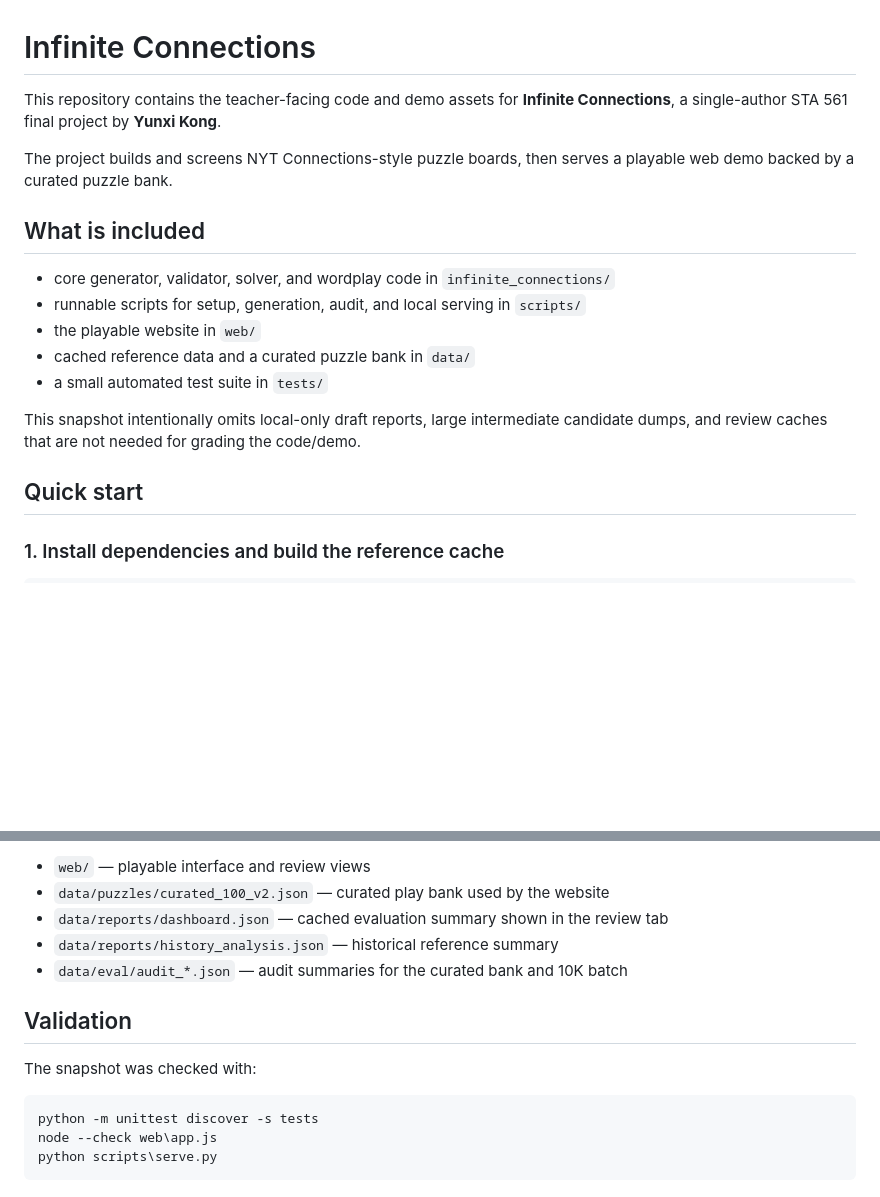
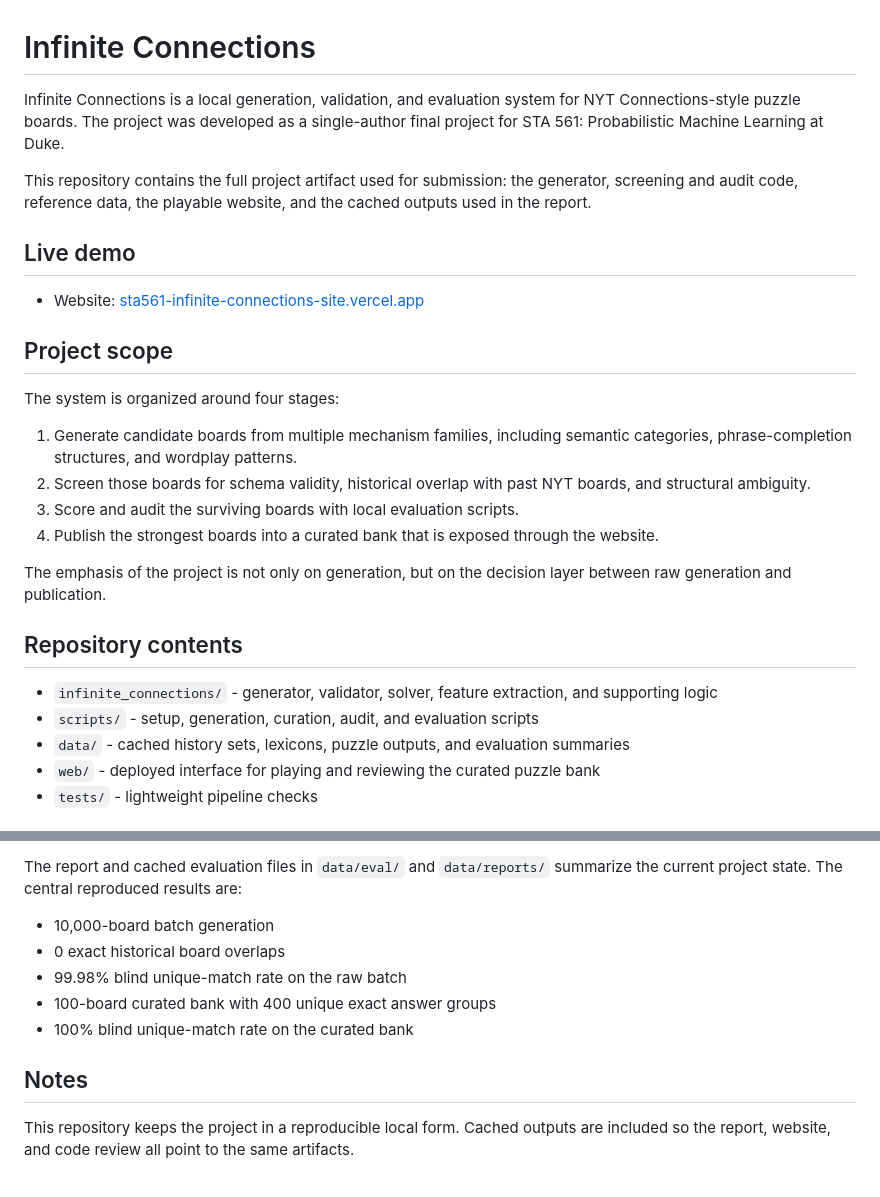
Before and after one commit to Yunxi-Kong/STA561-Final-Infinite-Connections-, a Markdown page: README.md, 2 parts joined by grey strips. Rendered like a GitHub page; blank space fills up the shorter version.

````diff
--- a/README.md
+++ b/README.md
@@ -1,19 +1,29 @@
 # Infinite Connections
 
-This repository contains the teacher-facing code and demo assets for **Infinite Connections**, a single-author STA 561 final project by **Yunxi Kong**.
+Infinite Connections is a local generation, validation, and evaluation system for NYT Connections-style puzzle boards. The project was developed as a single-author final project for STA 561: Probabilistic Machine Learning at Duke.
 
-The project builds and screens NYT Connections-style puzzle boards, then serves a playable web demo backed by a curated puzzle bank.
+This repository contains the full project artifact used for submission: the generator, screening and audit code, reference data, the playable website, and the cached outputs used in the report.
 
-## What is included
+## Live demo
 
-- core generator, validator, solver, and wordplay code in `infinite_connections/`
-- runnable scripts for setup, generation, audit, and local serving in `scripts/`
-- the playable website in `web/`
-- cached reference data and a curated puzzle bank in `data/`
-- a small automated test suite in `tests/`
+- Website: [sta561-infinite-connections-site.vercel.app](https://sta561-infinite-connections-site.vercel.app)
 
-This snapshot intentionally omits local-only draft reports, large intermediate candidate dumps, and review caches that are not needed for grading the code/demo.
+## Project scope
 
-## Quick start
+The system is organized around four stages:
 
-### 1. Install dependencies and build the reference cache
+1. Generate candidate boards from multiple mechanism families, including semantic categories, phrase-completion structures, and wordplay patterns.
+2. Screen those boards for schema validity, historical overlap with past NYT boards, and structural ambiguity.
+3. Score and audit the surviving boards with local evaluation scripts.
+4. Publish the strongest boards into a curated bank that is exposed through the website.
+
+The emphasis of the project is not only on generation, but on the decision layer between raw generation and publication.
+
+## Repository contents
+
+- `infinite_connections/` - generator, validator, solver, feature extraction, and supporting logic
+- `scripts/` - setup, generation, curation, audit, and evaluation scripts
+- `data/` - cached history sets, lexicons, puzzle outputs, and evaluation summaries
+- `web/` - deployed interface for playing and reviewing the curated puzzle bank
+- `tests/` - lightweight pipeline checks
+
@@ -45,16 +74,12 @@ python scripts\audit_puzzle_batch.py --input data\puzzles\curated_100_v2.json --
 
-- `web/` — playable interface and review views
-- `data/puzzles/curated_100_v2.json` — curated play bank used by the website
-- `data/reports/dashboard.json` — cached evaluation summary shown in the review tab
-- `data/reports/history_analysis.json` — historical reference summary
-- `data/eval/audit_*.json` — audit summaries for the curated bank and 10K batch
+The report and cached evaluation files in `data/eval/` and `data/reports/` summarize the current project state. The central reproduced results are:
 
-## Validation
+- 10,000-board batch generation
+- 0 exact historical board overlaps
+- 99.98% blind unique-match rate on the raw batch
+- 100-board curated bank with 400 unique exact answer groups
+- 100% blind unique-match rate on the curated bank
 
-The snapshot was checked with:
+## Notes
 
-```powershell
-python -m unittest discover -s tests
-node --check web\app.js
-python scripts\serve.py
-```
+This repository keeps the project in a reproducible local form. Cached outputs are included so the report, website, and code review all point to the same artifacts.
````
Also changed, not shown: other parts of README.md (+27 -8 lines), docs/screenshots/play_current.png (added), docs/screenshots/review_current.png (added), 1 other file.
